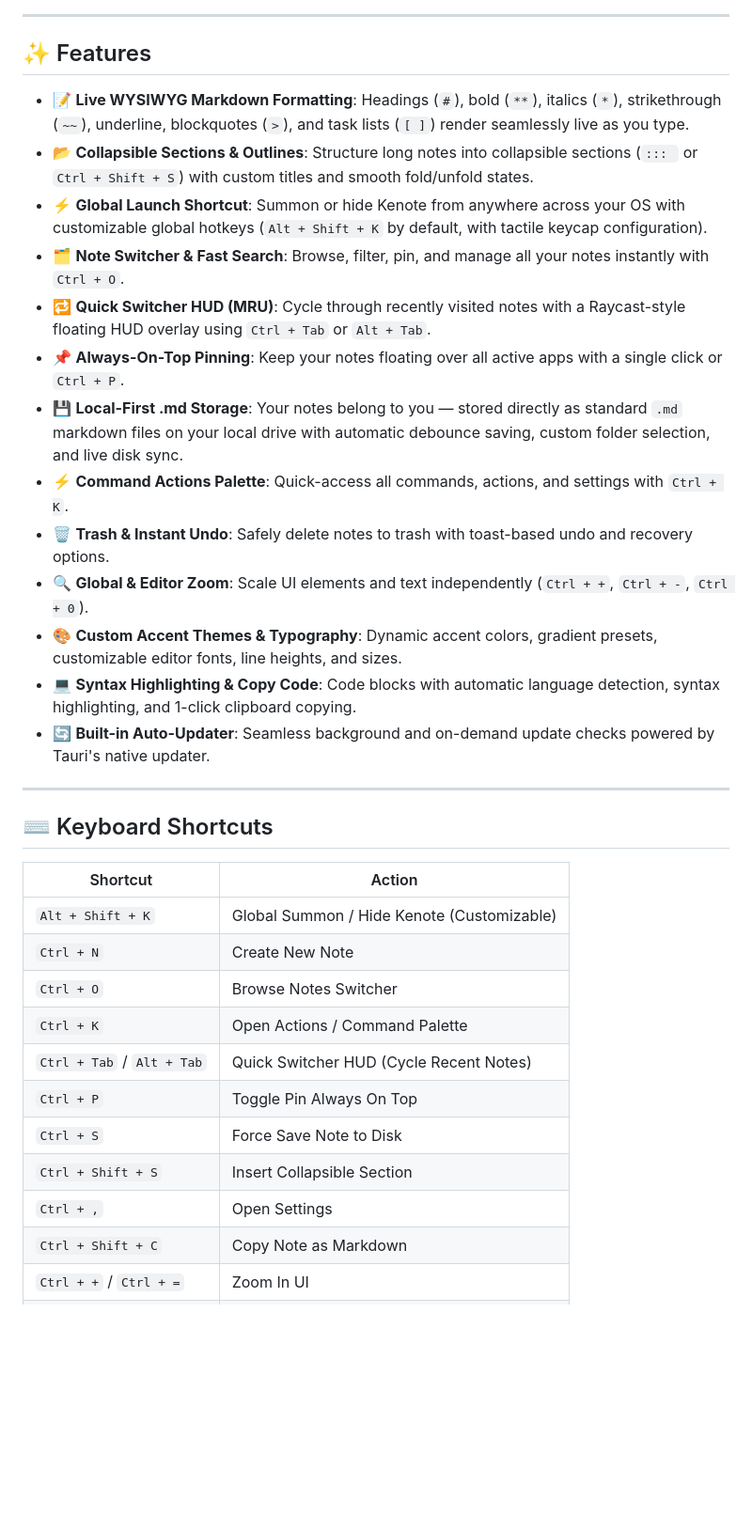
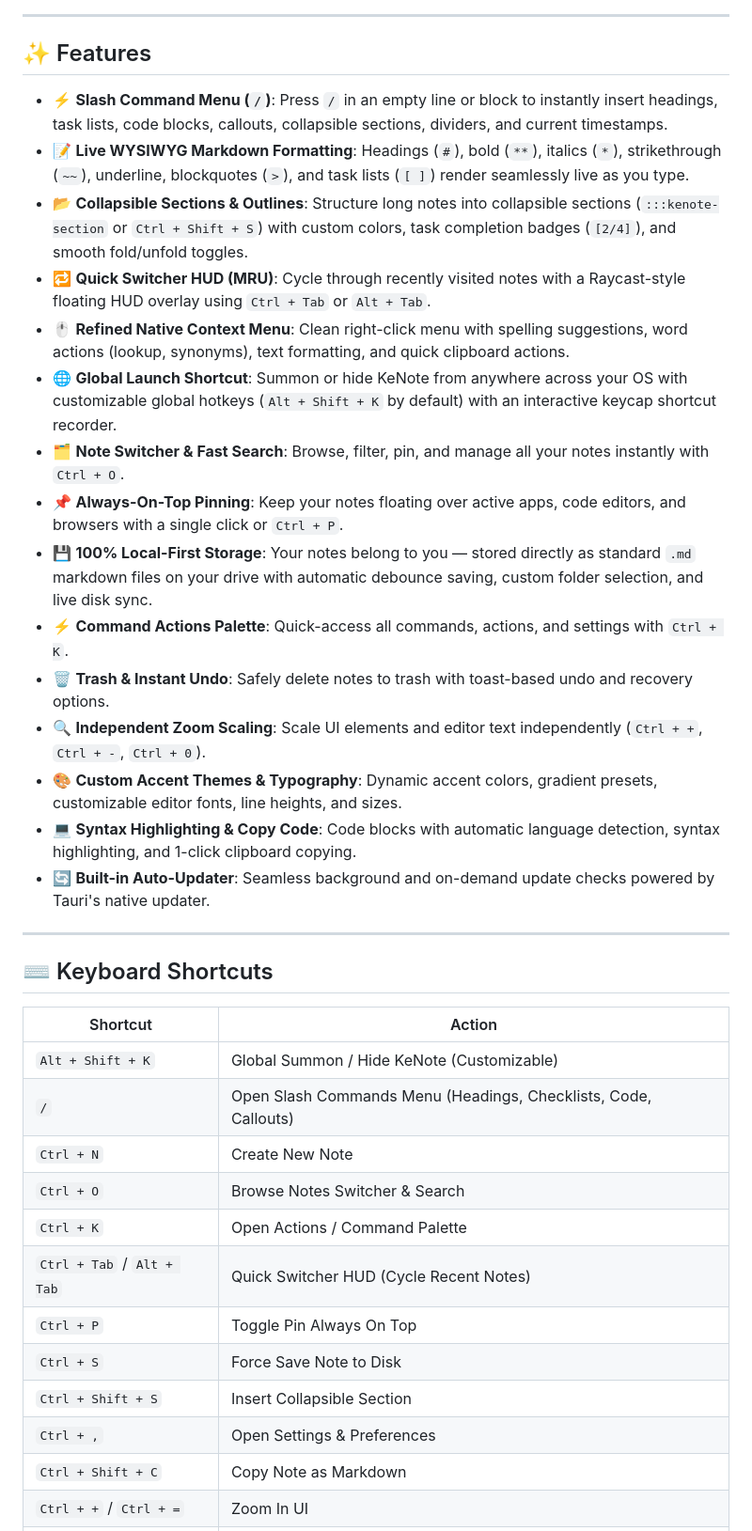
Before and after one commit to yetemgetaB/Kenote, a Markdown page: README.md, the part around one of its changes. Shown at 94% size. Drawn GitHub-style; blank space fills up the shorter version.

```diff
--- a/README.md
+++ b/README.md
@@ -23,16 +33,18 @@
 
 ## ✨ Features
 
+- ⚡ **Slash Command Menu (`/`)**: Press `/` in an empty line or block to instantly insert headings, task lists, code blocks, callouts, collapsible sections, dividers, and current timestamps.
 - 📝 **Live WYSIWYG Markdown Formatting**: Headings (`#`), bold (`**`), italics (`*`), strikethrough (`~~`), underline, blockquotes (`>`), and task lists (`[ ]`) render seamlessly live as you type.
-- 📂 **Collapsible Sections & Outlines**: Structure long notes into collapsible sections (`::: ` or `Ctrl + Shift + S`) with custom titles and smooth fold/unfold states.
-- ⚡ **Global Launch Shortcut**: Summon or hide Kenote from anywhere across your OS with customizable global hotkeys (`Alt + Shift + K` by default, with tactile keycap configuration).
+- 📂 **Collapsible Sections & Outlines**: Structure long notes into collapsible sections (`:::kenote-section` or `Ctrl + Shift + S`) with custom colors, task completion badges (`[2/4]`), and smooth fold/unfold toggles.
+- 🔁 **Quick Switcher HUD (MRU)**: Cycle through recently visited notes with a Raycast-style floating HUD overlay using `Ctrl + Tab` or `Alt + Tab`.
+- 🖱️ **Refined Native Context Menu**: Clean right-click menu with spelling suggestions, word actions (lookup, synonyms), text formatting, and quick clipboard actions.
+- 🌐 **Global Launch Shortcut**: Summon or hide KeNote from anywhere across your OS with customizable global hotkeys (`Alt + Shift + K` by default) with an interactive keycap shortcut recorder.
 - 🗂️ **Note Switcher & Fast Search**: Browse, filter, pin, and manage all your notes instantly with `Ctrl + O`.
-- 🔁 **Quick Switcher HUD (MRU)**: Cycle through recently visited notes with a Raycast-style floating HUD overlay using `Ctrl + Tab` or `Alt + Tab`.
-- 📌 **Always-On-Top Pinning**: Keep your notes floating over all active apps with a single click or `Ctrl + P`.
-- 💾 **Local-First .md Storage**: Your notes belong to you — stored directly as standard `.md` markdown files on your local drive with automatic debounce saving, custom folder selection, and live disk sync.
+- 📌 **Always-On-Top Pinning**: Keep your notes floating over active apps, code editors, and browsers with a single click or `Ctrl + P`.
+- 💾 **100% Local-First Storage**: Your notes belong to you — stored directly as standard `.md` markdown files on your drive with automatic debounce saving, custom folder selection, and live disk sync.
 - ⚡ **Command Actions Palette**: Quick-access all commands, actions, and settings with `Ctrl + K`.
 - 🗑️ **Trash & Instant Undo**: Safely delete notes to trash with toast-based undo and recovery options.
-- 🔍 **Global & Editor Zoom**: Scale UI elements and text independently (`Ctrl + +`, `Ctrl + -`, `Ctrl + 0`).
+- 🔍 **Independent Zoom Scaling**: Scale UI elements and editor text independently (`Ctrl + +`, `Ctrl + -`, `Ctrl + 0`).
 - 🎨 **Custom Accent Themes & Typography**: Dynamic accent colors, gradient presets, customizable editor fonts, line heights, and sizes.
 - 💻 **Syntax Highlighting & Copy Code**: Code blocks with automatic language detection, syntax highlighting, and 1-click clipboard copying.
 - 🔄 **Built-in Auto-Updater**: Seamless background and on-demand update checks powered by Tauri's native updater.
@@ -43,15 +55,16 @@
 
 | Shortcut | Action |
 | --- | --- |
-| `Alt + Shift + K` | Global Summon / Hide Kenote (Customizable) |
+| `Alt + Shift + K` | Global Summon / Hide KeNote (Customizable) |
+| `/` | Open Slash Commands Menu (Headings, Checklists, Code, Callouts) |
 | `Ctrl + N` | Create New Note |
-| `Ctrl + O` | Browse Notes Switcher |
+| `Ctrl + O` | Browse Notes Switcher & Search |
 | `Ctrl + K` | Open Actions / Command Palette |
 | `Ctrl + Tab` / `Alt + Tab` | Quick Switcher HUD (Cycle Recent Notes) |
 | `Ctrl + P` | Toggle Pin Always On Top |
 | `Ctrl + S` | Force Save Note to Disk |
 | `Ctrl + Shift + S` | Insert Collapsible Section |
-| `Ctrl + ,` | Open Settings |
+| `Ctrl + ,` | Open Settings & Preferences |
 | `Ctrl + Shift + C` | Copy Note as Markdown |
 | `Ctrl + +` / `Ctrl + =` | Zoom In UI |
 | `Ctrl + -` | Zoom Out UI |
```
Also changed, not shown: other parts of README.md (+24 -8 lines), docs/demo-notes/Kenote-Features-Showcase.md (added, +40 -0 lines), docs/screenshots/editor-preview.png, docs/screenshots/kenote-demo.gif (added), docs/screenshots/note-switcher.png, docs/screenshots/quick-switcher.png (added), docs/screenshots/settings-theme.png, docs/screenshots/slash-menu.png (added), 5 other files.
